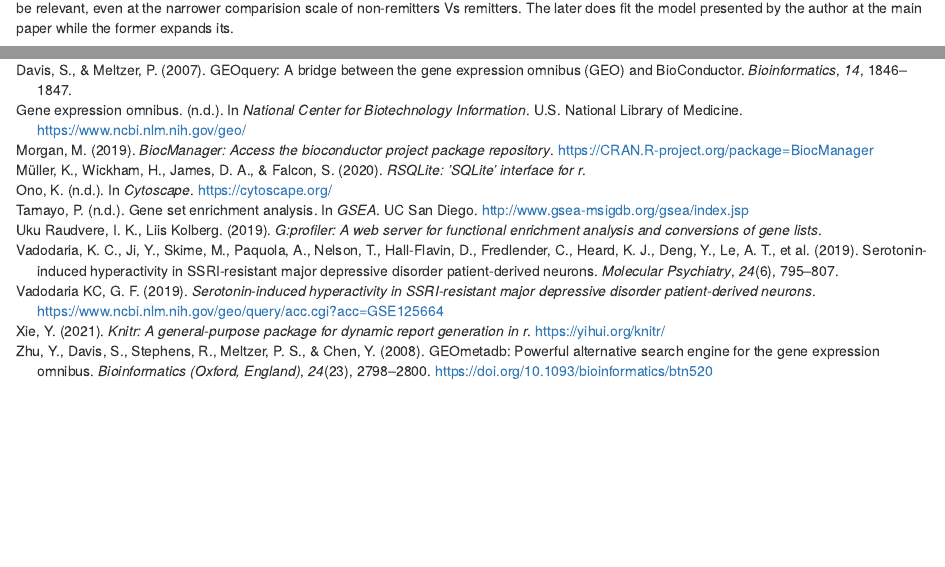
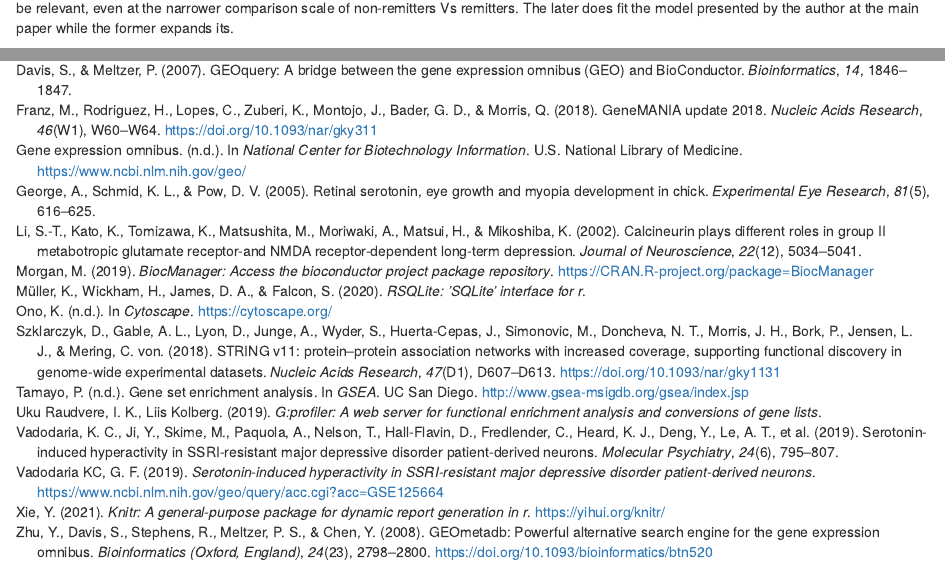
Before and after one commit to bcb420-2021/Alcides_Albuquerque, an R Markdown document (A3_Alcides_Albuquerque.Rmd): the page in a window 1100 px wide, from 1270 px down, and a second part further down, joined at a grey line. Rendered offline with R 4.5, knitr and Pandoc, with nearby package versions; some code elsewhere in the file could not run offline.

Commit message:
Add files via upload

```diff
--- a/A3.bib
+++ b/A3.bib
@@ -173,3 +173,14 @@
 
 
  @misc{Cytoscape, url={https://cytoscape.org/}, journal={Cytoscape}, author={Ono, Keiichiro}}
+
+
+ @article{calcineurin,
+  title={Calcineurin plays different roles in group II metabotropic glutamate receptor-and NMDA receptor-dependent long-term depression},
+  author={Li, Sheng-Tian and Kato, Kunio and Tomizawa, Kazuhito and Matsushita, Masayuki and Moriwaki, Akiyoshi and Matsui, Hideki and Mikoshiba, Katsuhiko},
+  journal={Journal of Neuroscience},
+  volume={22},
+  number={12},
+  pages={5034--5041},
+  year={2002},
+  publisher={Soc Neuroscience}
@@ -175,0 +193,17 @@
+  journal={American Journal of Psychiatry},
+  volume={171},
+  number={12},
+  pages={1320--1327},
+  year={2014},
+  publisher={Am Psychiatric Assoc}
+}
+
+
+@article{GeneMania,
+    author = {Franz, Max and Rodriguez, Harold and Lopes, Christian and Zuberi, Khalid and Montojo, Jason and Bader, Gary D and Morris, Quaid},
+    title = "{GeneMANIA update 2018}",
+    journal = {Nucleic Acids Research},
+    volume = {46},
+    number = {W1},
+    pages = {W60-W64},
+    year = {2018},
@@ -175,0 +213 @@
+    doi = {10.1093/nar/gky311},
@@ -175,0 +221,14 @@
+    author = {Szklarczyk, Damian and Gable, Annika L and Lyon, David and Junge, Alexander and Wyder, Stefan and Huerta-Cepas, Jaime and Simonovic, Milan and Doncheva, Nadezhda T and Morris, John H and Bork, Peer and Jensen, Lars J and Mering, Christian von},
+    title = "{STRING v11: protein–protein association networks with increased coverage, supporting functional discovery in genome-wide experimental datasets}",
+    journal = {Nucleic Acids Research},
+    volume = {47},
+    number = {D1},
+    pages = {D607-D613},
+    year = {2018},
+    month = {11},
+    abstract = "{Proteins and their functional interactions form the backbone of the cellular machinery. Their connectivity network needs to be considered for the full understanding of biological phenomena, but the available information on protein–protein associations is incomplete and exhibits varying levels of annotation granularity and reliability. The STRING database aims to collect, score and integrate all publicly available sources of protein–protein interaction information, and to complement these with computational predictions. Its goal is to achieve a comprehensive and objective global network, including direct (physical) as well as indirect (functional) interactions. The latest version of STRING (11.0) more than doubles the number of organisms it covers, to 5090. The most important new feature is an option to upload entire, genome-wide datasets as input, allowing users to visualize subsets as interaction networks and to perform gene-set enrichment analysis on the entire input. For the enrichment analysis, STRING implements well-known classification systems such as Gene Ontology and KEGG, but also offers additional, new classification systems based on high-throughput text-mining as well as on a hierarchical clustering of the association network itself. The STRING resource is available online at https://string-db.org/.}",
+    issn = {0305-1048},
+    doi = {10.1093/nar/gky1131},
+    url = {https://doi.org/10.1093/nar/gky1131},
+    eprint = {https://academic.oup.com/nar/article-pdf/47/D1/D607/27437323/gky1131.pdf},
+}
--- a/A3_Alcides_Albuquerque.Rmd
+++ b/A3_Alcides_Albuquerque.Rmd
@@ -600,4 +600,3 @@
 ![Figure 11: Central view of annotated NRxR network after careful manual adjustment](./figures/NRxR_adjusted.png)
 ![Figure 12: Theme collapsed summary for NRxR](./figures/summary.png)
 ![Figure 13: Theme collapsed summary focused on central hub for NRxR](./figures/NRxR_collapsed_center.png)
-Interestingly (see discussion for details and also section 2), the major themes of Glutamatergic methabolism and Calcineurin interplay continues to be relevant, even at the narrower comparision scale of non-remitters Vs remitters. The later does fit the model presented by the author at the main paper while the former expands its.
@@ -608,0 +637 @@
+# 5. References
```
Also changed, not shown: A3.bib (16 more changed lines), A3_Alcides_Albuquerque.Rmd (33 more changed lines).
